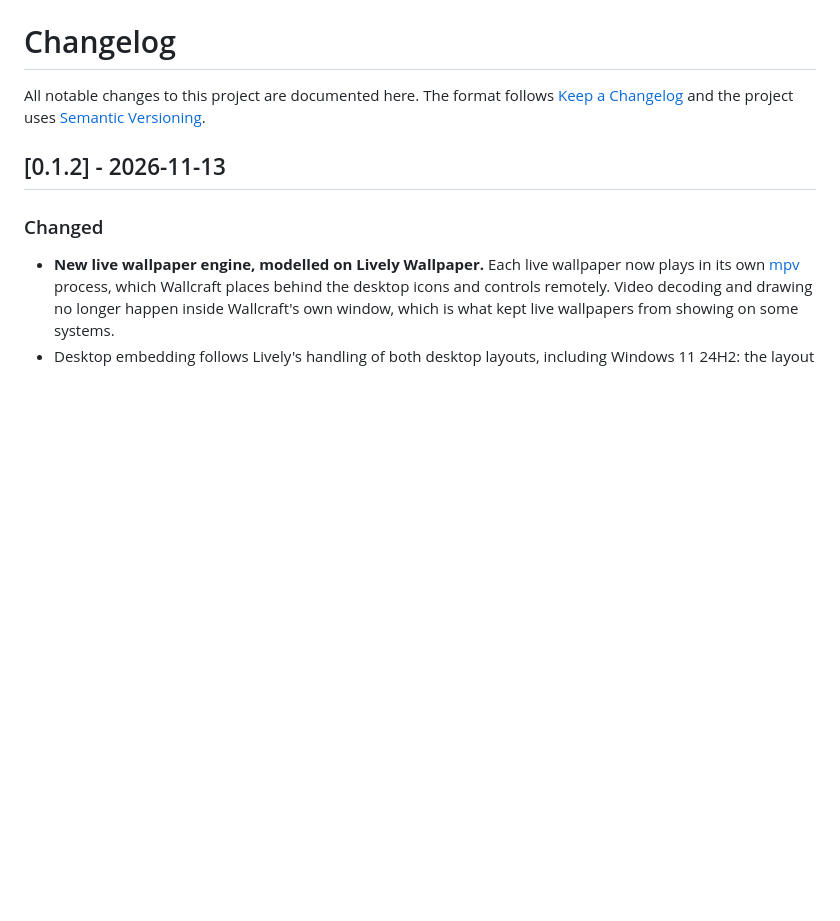
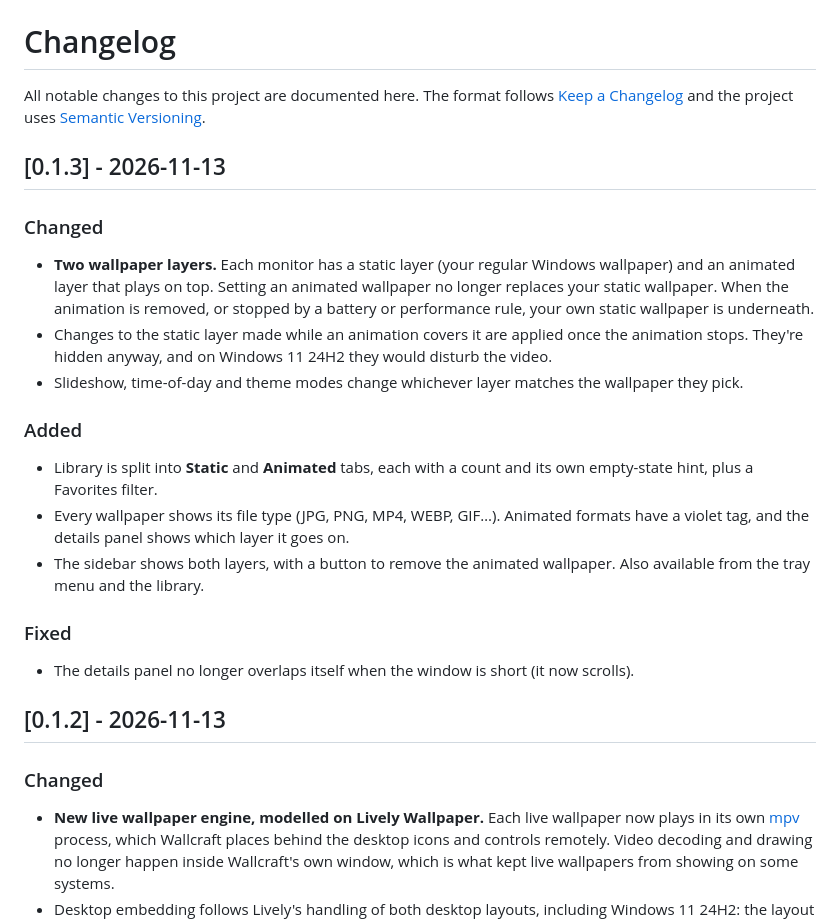
Before and after one commit to Noodz2Code/wallcraft, a Markdown page: CHANGELOG.md, the part around the change. Rendered like a GitHub page; blank space fills up the shorter version.

```diff
--- a/CHANGELOG.md
+++ b/CHANGELOG.md
@@ -3,6 +3,27 @@
 All notable changes to this project are documented here.
 The format follows [Keep a Changelog](https://keepachangelog.com/en/1.1.0/) and the project uses
 [Semantic Versioning](https://semver.org/).
+
+## [0.1.3] - 2026-11-13
+
+### Changed
+- **Two wallpaper layers.** Each monitor has a static layer (your regular Windows wallpaper) and an animated
+  layer that plays on top. Setting an animated wallpaper no longer replaces your static wallpaper. When the
+  animation is removed, or stopped by a battery or performance rule, your own static wallpaper is underneath.
+- Changes to the static layer made while an animation covers it are applied once the animation stops. They're
+  hidden anyway, and on Windows 11 24H2 they would disturb the video.
+- Slideshow, time-of-day and theme modes change whichever layer matches the wallpaper they pick.
+
+### Added
+- Library is split into **Static** and **Animated** tabs, each with a count and its own empty-state hint, plus a
+  Favorites filter.
+- Every wallpaper shows its file type (JPG, PNG, MP4, WEBP, GIF…). Animated formats have a violet tag, and the
+  details panel shows which layer it goes on.
+- The sidebar shows both layers, with a button to remove the animated wallpaper. Also available from the tray
+  menu and the library.
+
+### Fixed
+- The details panel no longer overlaps itself when the window is short (it now scrolls).
 
 ## [0.1.2] - 2026-11-13
 
```
Also changed, not shown: README.md (+11 -2 lines), docs/screenshot.png, 12 other files.
